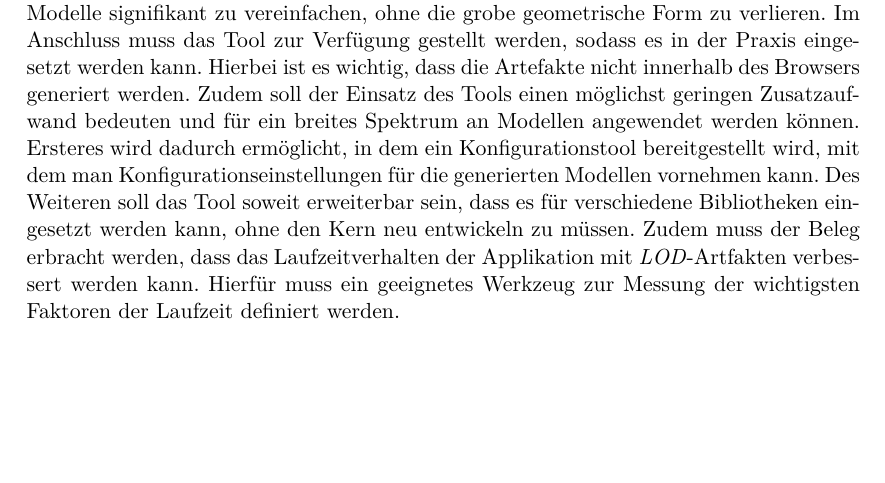
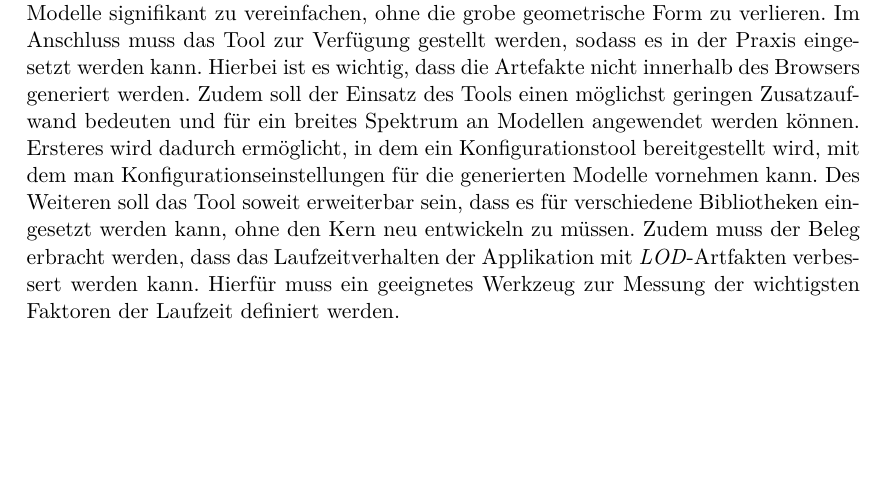
Before and after one commit to kreativwebdesign/lode, a LaTeX document (documentation/report/doc.tex, which reads documentation/report/parts/einleitung.tex): part of page 12 of 88, cut so that both start at the same text. Compiled offline with pdfLaTeX; a missing bibliography style is replaced by a similar one.

Commit message:
fix typo

```diff
--- a/documentation/report/parts/einleitung.tex
+++ b/documentation/report/parts/einleitung.tex
@@ -88,4 +88,4 @@ Des Weiteren sind die Systeme nicht untereinander kompatibel. So kann das System
 \pagebreak
 
 \section{Zielsetzung}
-Das Ziel der Arbeit ist es, ein Tool zu entwickeln, das den Umgang mit \e{LOD}-Artefakten im Web vereinfacht. Hierfür muss ein Algorithmus entwickelt werden, der es erlaubt, Modelle signifikant zu vereinfachen, ohne die grobe geometrische Form zu verlieren. Im Anschluss muss das Tool zur Verfügung gestellt werden, sodass es in der Praxis eingesetzt werden kann. Hierbei ist es wichtig, dass die Artefakte nicht innerhalb des Browsers generiert werden. Zudem soll der Einsatz des Tools einen möglichst geringen Zusatzaufwand bedeuten und für ein breites Spektrum an Modellen angewendet werden können. Ersteres wird dadurch ermöglicht, in dem ein Konfigurationstool bereitgestellt wird, mit dem man Konfigurationseinstellungen für die generierten Modellen vornehmen kann. Des Weiteren soll das Tool soweit erweiterbar sein, dass es für verschiedene Bibliotheken eingesetzt werden kann, ohne den Kern neu entwickeln zu müssen. Zudem muss der Beleg erbracht werden, dass das Laufzeitverhalten der Applikation mit \e{LOD}-Artfakten verbessert werden kann. Hierfür muss ein geeignetes Werkzeug zur Messung der wichtigsten Faktoren der Laufzeit definiert werden.
+Das Ziel der Arbeit ist es, ein Tool zu entwickeln, das den Umgang mit \e{LOD}-Artefakten im Web vereinfacht. Hierfür muss ein Algorithmus entwickelt werden, der es erlaubt, Modelle signifikant zu vereinfachen, ohne die grobe geometrische Form zu verlieren. Im Anschluss muss das Tool zur Verfügung gestellt werden, sodass es in der Praxis eingesetzt werden kann. Hierbei ist es wichtig, dass die Artefakte nicht innerhalb des Browsers generiert werden. Zudem soll der Einsatz des Tools einen möglichst geringen Zusatzaufwand bedeuten und für ein breites Spektrum an Modellen angewendet werden können. Ersteres wird dadurch ermöglicht, in dem ein Konfigurationstool bereitgestellt wird, mit dem man Konfigurationseinstellungen für die generierten Modelle vornehmen kann. Des Weiteren soll das Tool soweit erweiterbar sein, dass es für verschiedene Bibliotheken eingesetzt werden kann, ohne den Kern neu entwickeln zu müssen. Zudem muss der Beleg erbracht werden, dass das Laufzeitverhalten der Applikation mit \e{LOD}-Artfakten verbessert werden kann. Hierfür muss ein geeignetes Werkzeug zur Messung der wichtigsten Faktoren der Laufzeit definiert werden.
```
